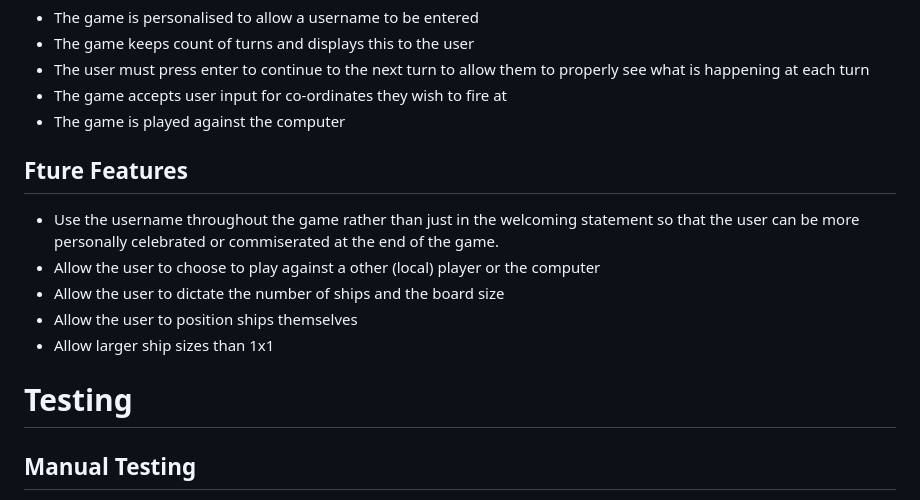
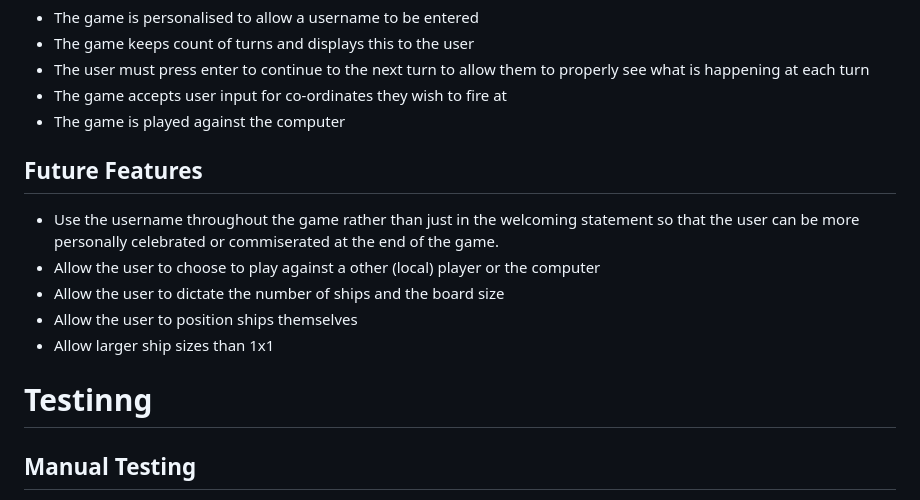
Before and after one commit to opoku1968/Hiroshima-Wars, a Markdown page: README.md, the part around the change. Drawn GitHub-style.

```diff
--- a/README.md
+++ b/README.md
@@ -23,7 +23,7 @@ The computer and user will take ten turns to find all 4 of the ships, should all
 - The game accepts user input for co-ordinates they wish to fire at
 - The game is played against the computer
 
-## Fture Features
+## Future Features
 
 - Use the username throughout the game rather than just in the welcoming statement so that the user can be more personally celebrated or commiserated at the end of the game.
 - Allow the user to choose to play against a other (local) player or the computer
@@ -31,7 +31,7 @@ The computer and user will take ten turns to find all 4 of the ships, should all
 - Allow the user to position ships themselves
 - Allow larger ship sizes than 1x1
 
-# Testing
+# Testinng
 
 ## Manual Testing
 
```
